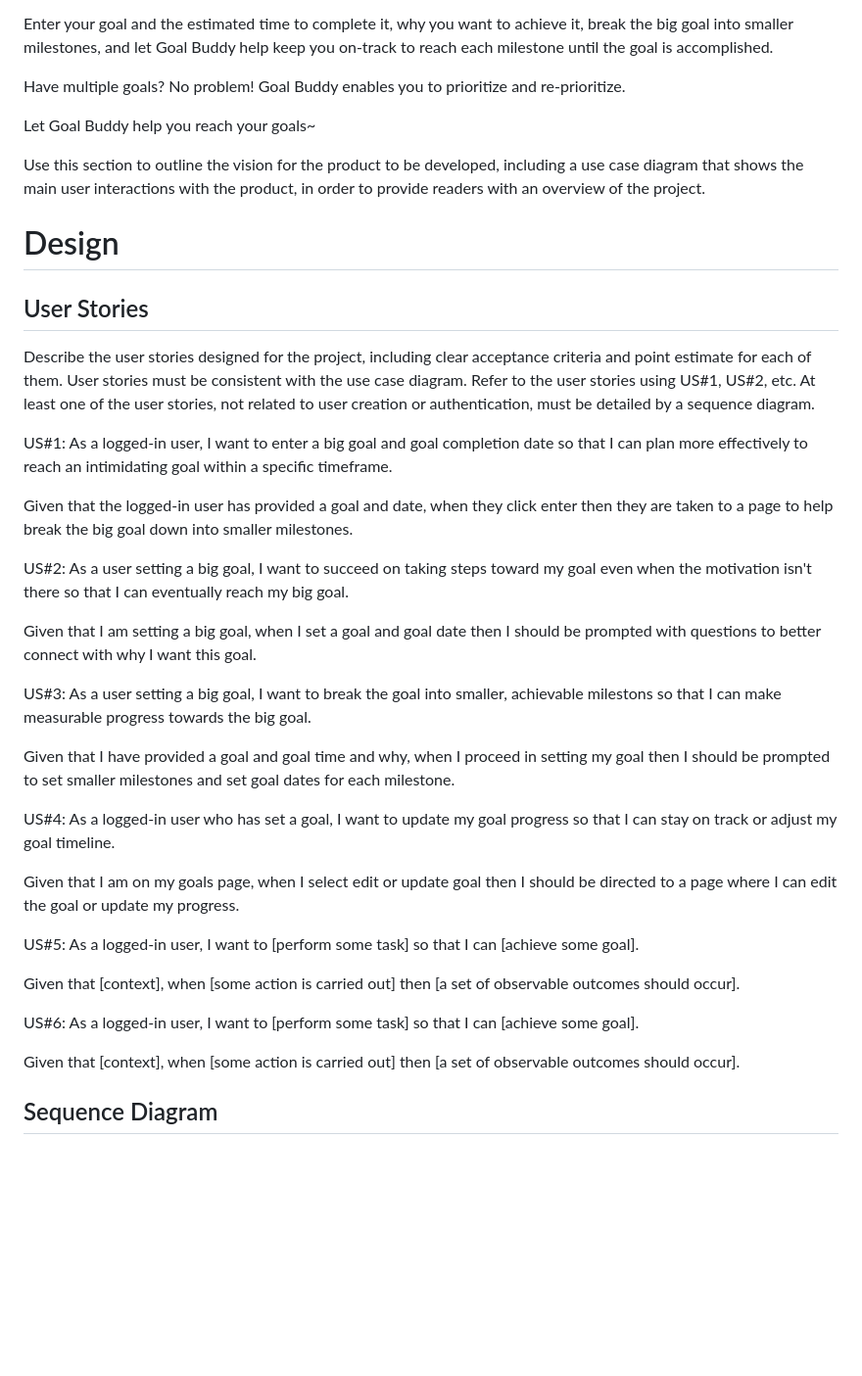
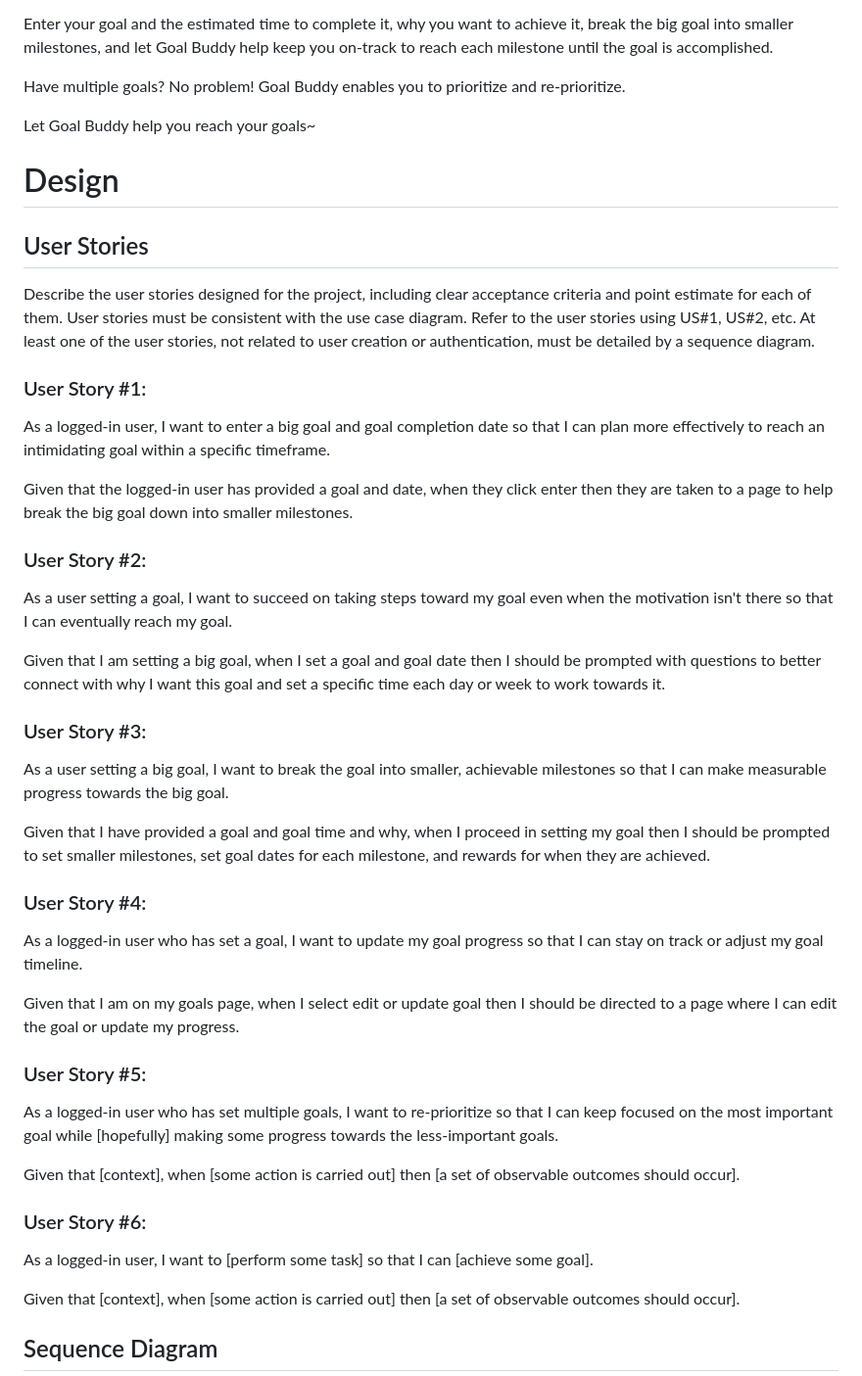
Before and after one commit to MonRos3/goal-buddy, a Markdown page: README.md, the part around the change printed below. Shown: that part at 98% size. Drawn GitHub-style; blank space fills up the shorter version.

Commit message:
Dev Timeline

```diff
--- a/README.md
+++ b/README.md
@@ -15,35 +15,39 @@ Have multiple goals? No problem! Goal Buddy enables you to prioritize and re-pri
 
 Let Goal Buddy help you reach your goals~
 
-Use this section to outline the vision for the product to be developed, including a use case diagram that shows the main user interactions with the product, in order to provide readers with an overview of the project.
-
 # Design
 
 ## User Stories
 
 Describe the user stories designed for the project, including clear acceptance criteria and point estimate for each of them. User stories must be consistent with the use case diagram. Refer to the user stories using US#1, US#2, etc. At least one of the user stories, not related to user creation or authentication, must be detailed by a sequence diagram.
 
-US#1: As a logged-in user, I want to enter a big goal and goal completion date so that I can plan more effectively to reach an intimidating goal within a specific timeframe.
+### User Story #1:
+As a logged-in user, I want to enter a big goal and goal completion date so that I can plan more effectively to reach an intimidating goal within a specific timeframe.
 
 Given that the logged-in user has provided a goal and date, when they click enter then they are taken to a page to help break the big goal down into smaller milestones.
 
-US#2: As a user setting a big goal, I want to succeed on taking steps toward my goal even when the motivation isn't there so that I can eventually reach my big goal.
+### User Story #2:
+As a user setting a goal, I want to succeed on taking steps toward my goal even when the motivation isn't there so that I can eventually reach my goal.
 
-Given that I am setting a big goal, when I set a goal and goal date then I should be prompted with questions to better connect with why I want this goal.
+Given that I am setting a big goal, when I set a goal and goal date then I should be prompted with questions to better connect with why I want this goal and set a specific time each day or week to work towards it.
 
-US#3: As a user setting a big goal, I want to break the goal into smaller, achievable milestons so that I can make measurable progress towards the big goal.
+### User Story #3:
+As a user setting a big goal, I want to break the goal into smaller, achievable milestones so that I can make measurable progress towards the big goal.
 
-Given that I have provided a goal and goal time and why, when I proceed in setting my goal then I should be prompted to set smaller milestones and set goal dates for each milestone.
+Given that I have provided a goal and goal time and why, when I proceed in setting my goal then I should be prompted to set smaller milestones, set goal dates for each milestone, and rewards for when they are achieved.
 
-US#4: As a logged-in user who has set a goal, I want to update my goal progress so that I can stay on track or adjust my goal timeline.
+### User Story #4:
+As a logged-in user who has set a goal, I want to update my goal progress so that I can stay on track or adjust my goal timeline.
 
 Given that I am on my goals page, when I select edit or update goal then I should be directed to a page where I can edit the goal or update my progress.
 
-US#5: As a logged-in user, I want to [perform some task] so that I can [achieve some goal].
+### User Story #5:
+As a logged-in user who has set multiple goals, I want to re-prioritize so that I can keep focused on the most important goal while [hopefully] making some progress towards the less-important goals.
 
 Given that [context], when [some action is carried out] then [a set of observable outcomes should occur].
 
-US#6: As a logged-in user, I want to [perform some task] so that I can [achieve some goal].
+### User Story #6:
+As a logged-in user, I want to [perform some task] so that I can [achieve some goal].
 
 Given that [context], when [some action is carried out] then [a set of observable outcomes should occur].
 
```
Also changed, not shown: other parts of README.md (+12 -1 lines).
